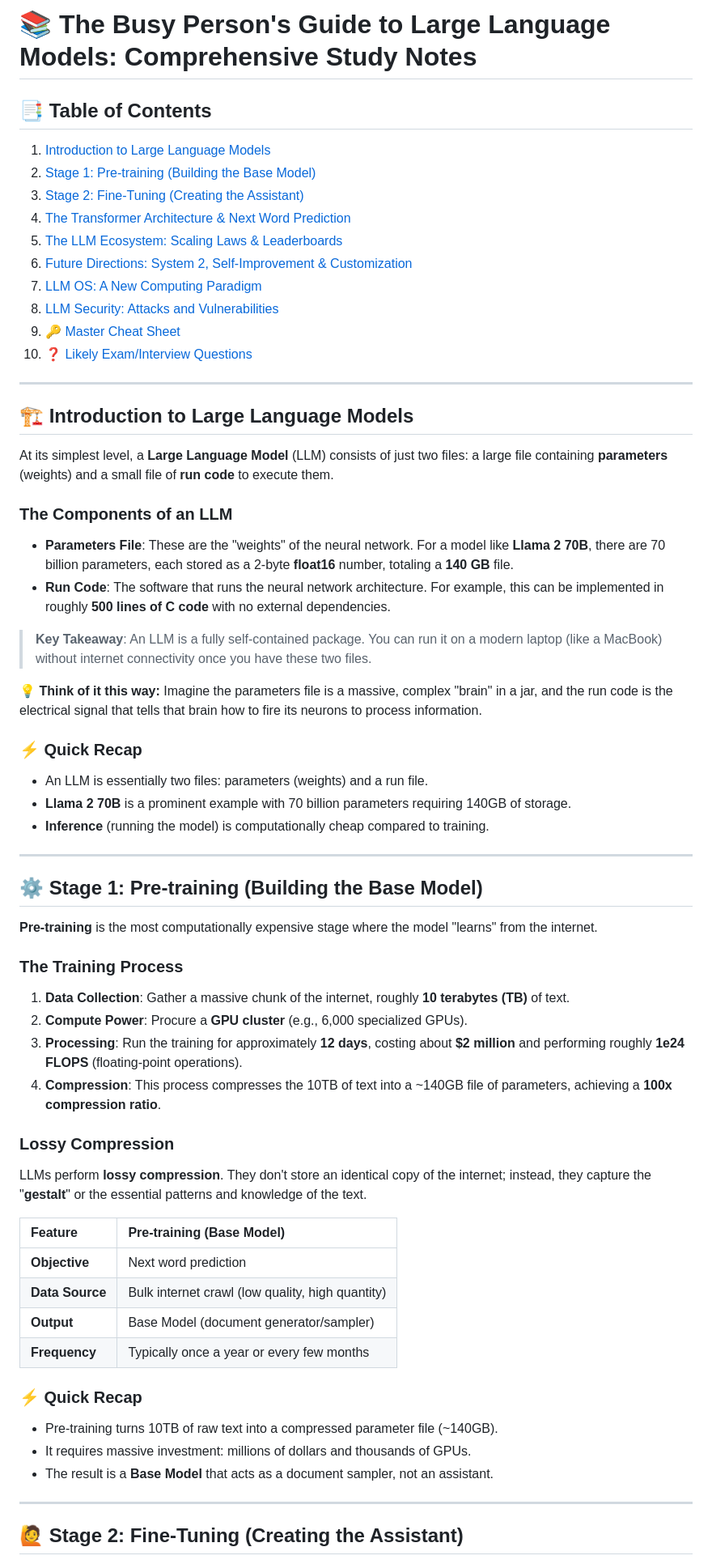
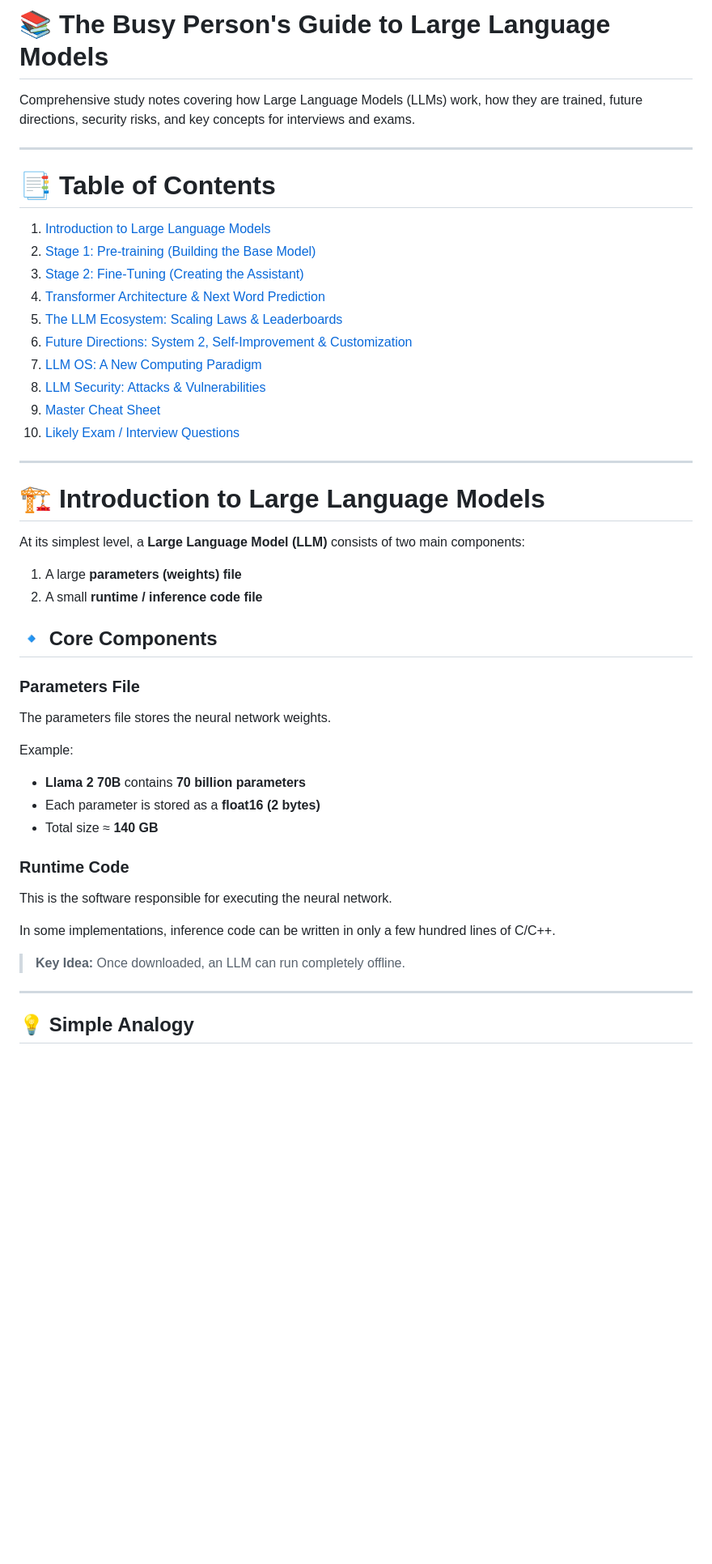
Before and after one commit to luffytaroOnePiece/EduData, a Markdown page: YT/zjkBMFhNj_g/notes.md, the part around one of its changes. Shown at 81% size. GitHub-like rendering; blank space fills up the shorter version.

```diff
--- a/YT/zjkBMFhNj_g/notes.md
+++ b/YT/zjkBMFhNj_g/notes.md
@@ -1,65 +1,52 @@
-# 📚 The Busy Person's Guide to Large Language Models: Comprehensive Study Notes
+# 📚 The Busy Person's Guide to Large Language Models
 
-## 📑 Table of Contents
-1.  [Introduction to Large Language Models](#introduction-to-large-language-models)
-2.  [Stage 1: Pre-training (Building the Base Model)](#stage-1-pre-training-building-the-base-model)
-3.  [Stage 2: Fine-Tuning (Creating the Assistant)](#stage-2-fine-tuning-creating-the-assistant)
-4.  [The Transformer Architecture & Next Word Prediction](#the-transformer-architecture--next-word-prediction)
-5.  [The LLM Ecosystem: Scaling Laws & Leaderboards](#the-llm-ecosystem-scaling-laws--leaderboards)
-6.  [Future Directions: System 2, Self-Improvement & Customization](#future-directions-system-2-self-improvement--customization)
-7.  [LLM OS: A New Computing Paradigm](#llm-os-a-new-computing-paradigm)
-8.  [LLM Security: Attacks and Vulnerabilities](#llm-security-attacks-and-vulnerabilities)
-9.  [🔑 Master Cheat Sheet](#-master-cheat-sheet)
-10. [❓ Likely Exam/Interview Questions](#-likely-examinterview-questions)
+Comprehensive study notes covering how Large Language Models (LLMs) work, how they are trained, future directions, security risks, and key concepts for interviews and exams.
 
 ---
 
-## 🏗️ Introduction to Large Language Models
+# 📑 Table of Contents
 
-At its simplest level, a **Large Language Model** (LLM) consists of just two files: a large file containing **parameters** (weights) and a small file of **run code** to execute them.
-
-### The Components of an LLM
-*   **Parameters File**: These are the "weights" of the neural network. For a model like **Llama 2 70B**, there are 70 billion parameters, each stored as a 2-byte **float16** number, totaling a **140 GB** file.
-*   **Run Code**: The software that runs the neural network architecture. For example, this can be implemented in roughly **500 lines of C code** with no external dependencies.
-
-> **Key Takeaway**: An LLM is a fully self-contained package. You can run it on a modern laptop (like a MacBook) without internet connectivity once you have these two files.
-
-💡 **Think of it this way:**
-Imagine the parameters file is a massive, complex "brain" in a jar, and the run code is the electrical signal that tells that brain how to fire its neurons to process information.
-
-### ⚡ Quick Recap
-*   An LLM is essentially two files: parameters (weights) and a run file.
-*   **Llama 2 70B** is a prominent example with 70 billion parameters requiring 140GB of storage.
-*   **Inference** (running the model) is computationally cheap compared to training.
+1. [Introduction to Large Language Models](#-introduction-to-large-language-models)
+2. [Stage 1: Pre-training (Building the Base Model)](#️-stage-1-pre-training-building-the-base-model)
+3. [Stage 2: Fine-Tuning (Creating the Assistant)](#-stage-2-fine-tuning-creating-the-assistant)
+4. [Transformer Architecture & Next Word Prediction](#-the-transformer-architecture--next-word-prediction)
+5. [The LLM Ecosystem: Scaling Laws & Leaderboards](#-the-llm-ecosystem-scaling-laws--leaderboards)
+6. [Future Directions: System 2, Self-Improvement & Customization](#-future-directions-system-2-self-improvement--customization)
+7. [LLM OS: A New Computing Paradigm](#️-llm-os-a-new-computing-paradigm)
+8. [LLM Security: Attacks & Vulnerabilities](#️-llm-security-attacks-and-vulnerabilities)
+9. [Master Cheat Sheet](#-master-cheat-sheet)
+10. [Likely Exam / Interview Questions](#-likely-exam--interview-questions)
 
 ---
 
-## ⚙️ Stage 1: Pre-training (Building the Base Model)
+# 🏗 Introduction to Large Language Models
 
-**Pre-training** is the most computationally expensive stage where the model "learns" from the internet.
+At its simplest level, a **Large Language Model (LLM)** consists of two main components:
 
-### The Training Process
-1.  **Data Collection**: Gather a massive chunk of the internet, roughly **10 terabytes (TB)** of text.
-2.  **Compute Power**: Procure a **GPU cluster** (e.g., 6,000 specialized GPUs).
-3.  **Processing**: Run the training for approximately **12 days**, costing about **$2 million** and performing roughly **1e24 FLOPS** (floating-point operations).
-4.  **Compression**: This process compresses the 10TB of text into a ~140GB file of parameters, achieving a **100x compression ratio**.
+1. A large **parameters (weights) file**
+2. A small **runtime / inference code file**
 
-### Lossy Compression
-LLMs perform **lossy compression**. They don't store an identical copy of the internet; instead, they capture the "**gestalt**" or the essential patterns and knowledge of the text.
+## 🔹 Core Components
 
-| Feature | Pre-training (Base Model) |
-| :--- | :--- |
-| **Objective** | Next word prediction |
-| **Data Source** | Bulk internet crawl (low quality, high quantity) |
-| **Output** | Base Model (document generator/sampler) |
-| **Frequency** | Typically once a year or every few months |
+### Parameters File
 
-### ⚡ Quick Recap
-*   Pre-training turns 10TB of raw text into a compressed parameter file (~140GB).
-*   It requires massive investment: millions of dollars and thousands of GPUs.
-*   The result is a **Base Model** that acts as a document sampler, not an assistant.
+The parameters file stores the neural network weights.
+
+Example:
+
+- **Llama 2 70B** contains **70 billion parameters**
+- Each parameter is stored as a **float16 (2 bytes)**
+- Total size ≈ **140 GB**
+
+### Runtime Code
+
+This is the software responsible for executing the neural network.
+
+In some implementations, inference code can be written in only a few hundred lines of C/C++.
+
+> **Key Idea:** Once downloaded, an LLM can run completely offline.
 
 ---
 
-## 🙋 Stage 2: Fine-Tuning (Creating the Assistant)
+## 💡 Simple Analogy
 
```
Also changed, not shown: other parts of YT/zjkBMFhNj_g/notes.md (+502 -121 lines).
